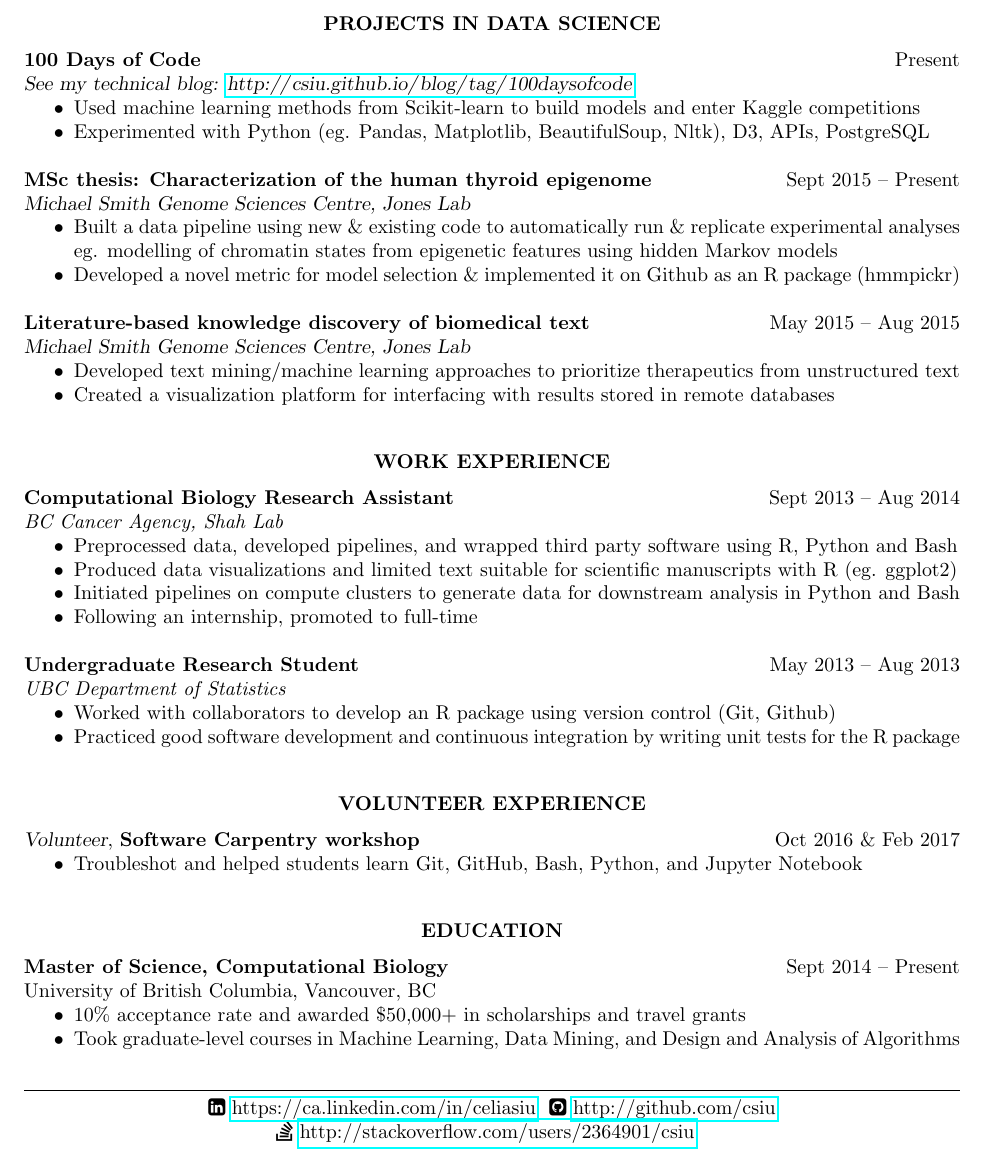
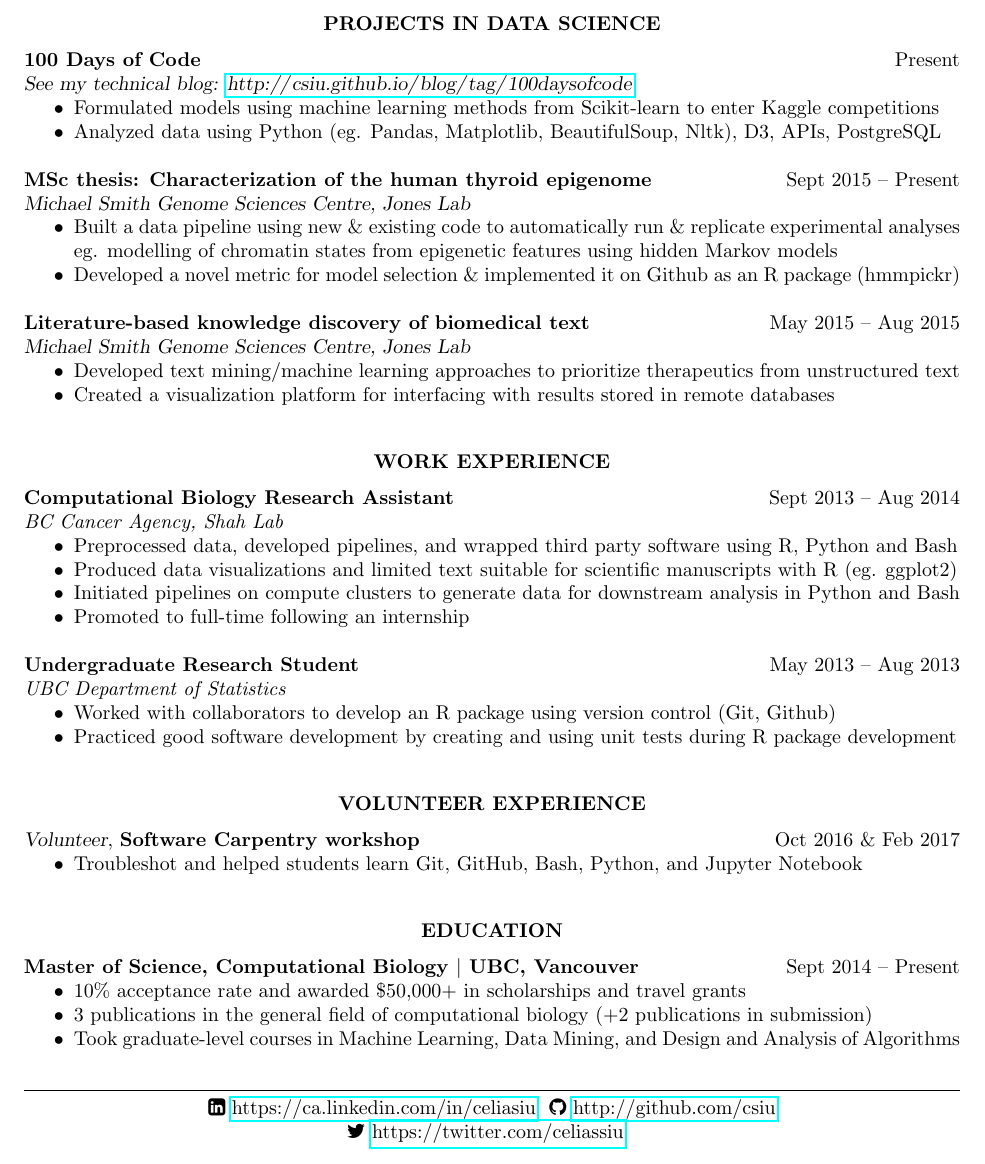
Before and after one commit to csiu/CV, a LaTeX CV (csiu-resume.tex): part of the page, cut so that both start at the same text. Compiled offline with pdfLaTeX; a LaTeX package or settings file that is missing is left out.

Commit message:
update resume: - rephrase - update links - add publications

```diff
--- a/csiu-resume.tex
+++ b/csiu-resume.tex
@@ -29,8 +29,9 @@
 \cfoot{%
   \rule{\textwidth}{0.4pt}{}
   \faLinkedinSquare{ \url{https://ca.linkedin.com/in/celiasiu} }
-  \faGithubSquare{ \url{http://github.com/csiu} }\\
-  \faStackOverflow{ \url{http://stackoverflow.com/users/2364901/csiu} }
+  \faGithub{ \url{http://github.com/csiu} }\\
+  \faTwitter{ \url{https://twitter.com/celiassiu} }
+  %\faStackOverflow{ \url{http://stackoverflow.com/users/2364901/csiu} }
 }
 
 % Enable use of packages
@@ -119,8 +120,8 @@
 \linehead{100 Days of Code}{Present}
 \linetitle{See my technical blog: \url{http://csiu.github.io/blog/tag/100daysofcode}}
 \begin{itemize}
-  \item Used machine learning methods from Scikit-learn to build models and enter Kaggle competitions
-  \item Experimented with Python (eg. Pandas, Matplotlib, BeautifulSoup, Nltk), D3, APIs, PostgreSQL
+  \item Formulated models using machine learning methods from Scikit-learn to enter Kaggle competitions
+  \item Analyzed data using Python (eg. Pandas, Matplotlib, BeautifulSoup, Nltk), D3, APIs, PostgreSQL
 \end{itemize}
 
 \linehead{MSc thesis: Characterization of the human thyroid epigenome}{Sept 2015 -- Present}
@@ -146,14 +147,14 @@
   \item Preprocessed data, developed pipelines, and wrapped third party software using R, Python and Bash
   \item Produced data visualizations and limited text suitable for scientific manuscripts with R (eg. ggplot2)
   \item Initiated pipelines on compute clusters to generate data for downstream analysis in Python and Bash
-  \item Following an internship, promoted to full-time
+  \item Promoted to full-time following an internship
 \end{itemize}
 
 {\bf Undergraduate Research Student} \hfill May 2013 -- Aug 2013\\
 {\it UBC Department of Statistics}
 \begin{itemize}
   \item Worked with collaborators to develop an R package using version control (Git, Github)
-  \item Practiced good software development and continuous integration by writing unit tests for the R package
+  \item Practiced good software development by creating and using unit tests during R package development
 \end{itemize}
 
 \section{Volunteer experience}
@@ -165,10 +166,10 @@
 \end{itemize}
 
 \section{Education}
-\linehead{Master of Science, Computational Biology}{Sept 2014 -- Present}
-University of British Columbia, Vancouver, BC
+{\bf Master of Science, Computational Biology $|$ UBC, Vancouver}\hfill{Sept 2014 -- Present}
 \begin{itemize}
   \item 10\% acceptance rate and awarded \$50,000+ in scholarships and travel grants
+  \item 3 publications in the general field of computational biology (+2 publications in submission)
   \item Took graduate-level courses in Machine Learning, Data Mining, and Design and Analysis of Algorithms
 \end{itemize}
 \pagebreak
```
